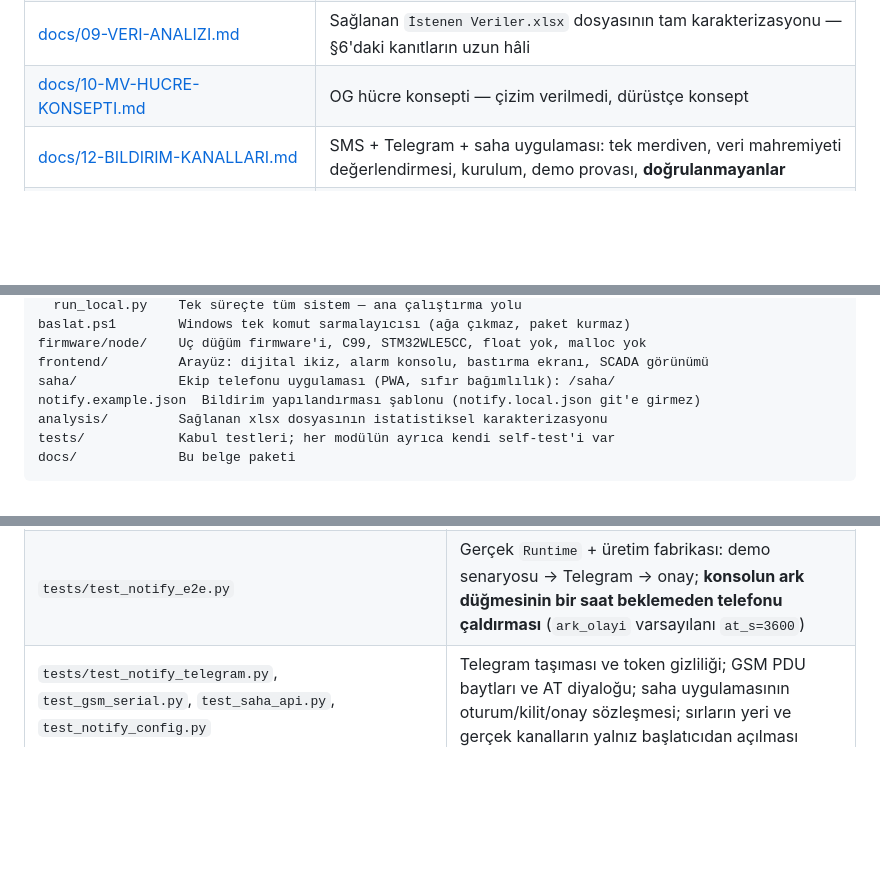
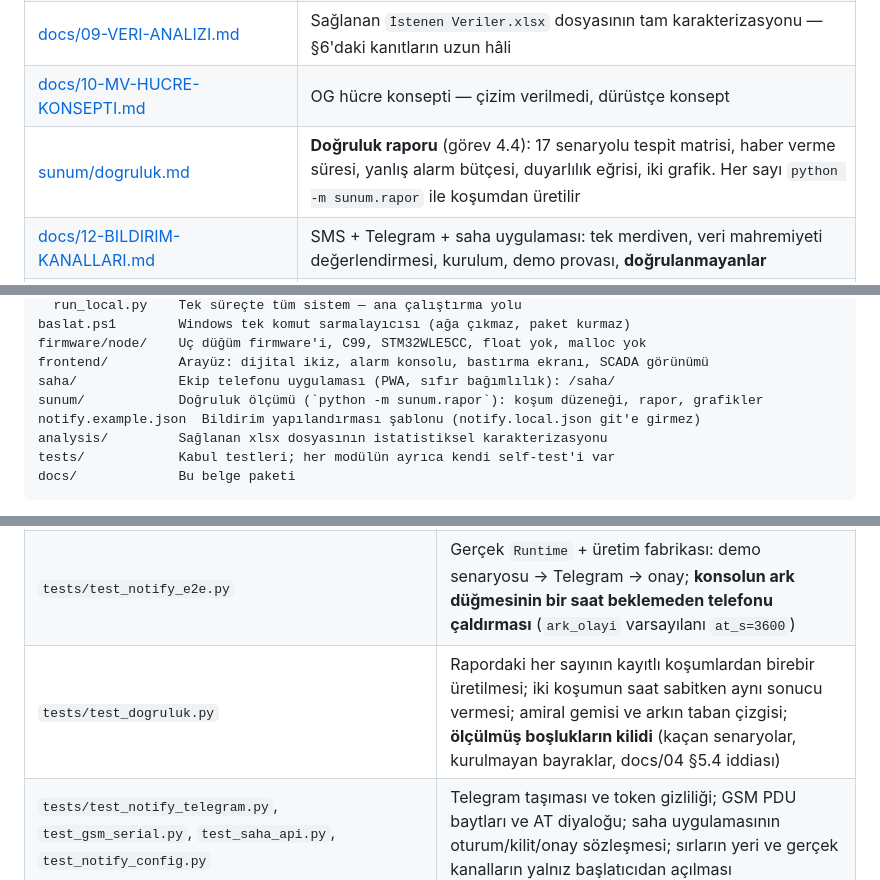
Before and after one commit to hackathon-buke-team/grid-up, a Markdown page: README.md, 3 parts joined by grey strips. Rendered like a GitHub page; blank space fills up the shorter version.

```diff
--- a/README.md
+++ b/README.md
@@ -129,6 +129,7 @@ dekonvolüsyon yapmadığımız orada, ölçülmüş sayılarla yazılıdır.
 | [docs/08-DEMO-SENARYOSU.md](docs/08-DEMO-SENARYOSU.md) | 5 dakikalık demo, replikleriyle ve kesme çizgileriyle |
 | [docs/09-VERI-ANALIZI.md](docs/09-VERI-ANALIZI.md) | Sağlanan `İstenen Veriler.xlsx` dosyasının tam karakterizasyonu — §6'daki kanıtların uzun hâli |
 | [docs/10-MV-HUCRE-KONSEPTI.md](docs/10-MV-HUCRE-KONSEPTI.md) | OG hücre konsepti — çizim verilmedi, dürüstçe konsept |
+| [sunum/dogruluk.md](sunum/dogruluk.md) | **Doğruluk raporu** (görev 4.4): 17 senaryolu tespit matrisi, haber verme süresi, yanlış alarm bütçesi, duyarlılık eğrisi, iki grafik. Her sayı `python -m sunum.rapor` ile koşumdan üretilir |
 | [docs/12-BILDIRIM-KANALLARI.md](docs/12-BILDIRIM-KANALLARI.md) | SMS + Telegram + saha uygulaması: tek merdiven, veri mahremiyeti değerlendirmesi, kurulum, demo provası, **doğrulanmayanlar** |
 | [docs/11-ACIK-SORULAR.md](docs/11-ACIK-SORULAR.md) | Yalnız müşterinin cevaplayabileceği sorular ve her birinin tasarımı nasıl değiştireceği |
 | [docs/PANOGOZ-ICD-v2.0.md](docs/PANOGOZ-ICD-v2.0.md) | SCADA arayüz kontrol dokümanı — koddan üretilir, elle yazılmaz |
@@ -162,6 +163,7 @@ baslat.ps1        Windows tek komut sarmalayıcısı (ağa çıkmaz, paket kurma
 firmware/node/    Uç düğüm firmware'i, C99, STM32WLE5CC, float yok, malloc yok
 frontend/         Arayüz: dijital ikiz, alarm konsolu, bastırma ekranı, SCADA görünümü
 saha/             Ekip telefonu uygulaması (PWA, sıfır bağımlılık): /saha/
+sunum/            Doğruluk ölçümü (`python -m sunum.rapor`): koşum düzeneği, rapor, grafikler
 notify.example.json  Bildirim yapılandırması şablonu (notify.local.json git'e girmez)
 analysis/         Sağlanan xlsx dosyasının istatistiksel karakterizasyonu
 tests/            Kabul testleri; her modülün ayrıca kendi self-test'i var
@@ -191,6 +193,7 @@ Gerileme takımı, daha önce gerçekten yaşanmış hataları yeniden üretip k
 | `tests/test_negative_pipeline.py` | Yedi negatif kontrolün gerçek boru hattında alarm üretmemesi — ve aynı koşumda pozitif kontrolün üretmesi |
 | `tests/test_notify_ladder.py` | Merdivenin her kanala açılması, bir kanaldan onayın hepsini durdurması, `minimal` Telegram'da ölçüm sızmaması; **eşiğe kalan gün satırının gerçek SMS'e girmesi** (`compose` `live` almadan çağrılıyordu) |
 | `tests/test_notify_e2e.py` | Gerçek `Runtime` + üretim fabrikası: demo senaryosu → Telegram → onay; **konsolun ark düğmesinin bir saat beklemeden telefonu çaldırması** (`ark_olayi` varsayılanı `at_s=3600`) |
+| `tests/test_dogruluk.py` | Rapordaki her sayının kayıtlı koşumlardan birebir üretilmesi; iki koşumun saat sabitken aynı sonucu vermesi; amiral gemisi ve arkın taban çizgisi; **ölçülmüş boşlukların kilidi** (kaçan senaryolar, kurulmayan bayraklar, docs/04 §5.4 iddiası) |
 | `tests/test_notify_telegram.py`, `test_gsm_serial.py`, `test_saha_api.py`, `test_notify_config.py` | Telegram taşıması ve token gizliliği; GSM PDU baytları ve AT diyaloğu; saha uygulamasının oturum/kilit/onay sözleşmesi; sırların yeri ve gerçek kanalların yalnız başlatıcıdan açılması |
 
 ---
```
Also changed, not shown: CLAUDE_CODE_DEVIR.md (+46 -1 lines), docs/04-ANOMALI-TESPIT.md (+5 -1 lines).
